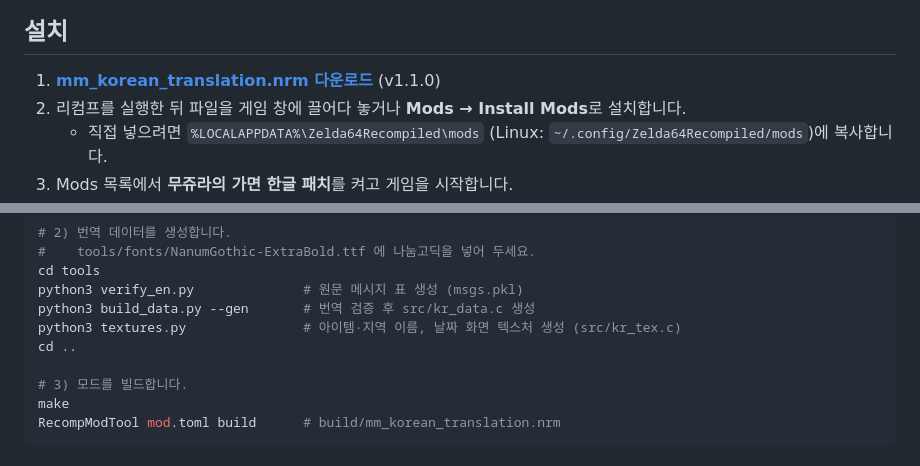
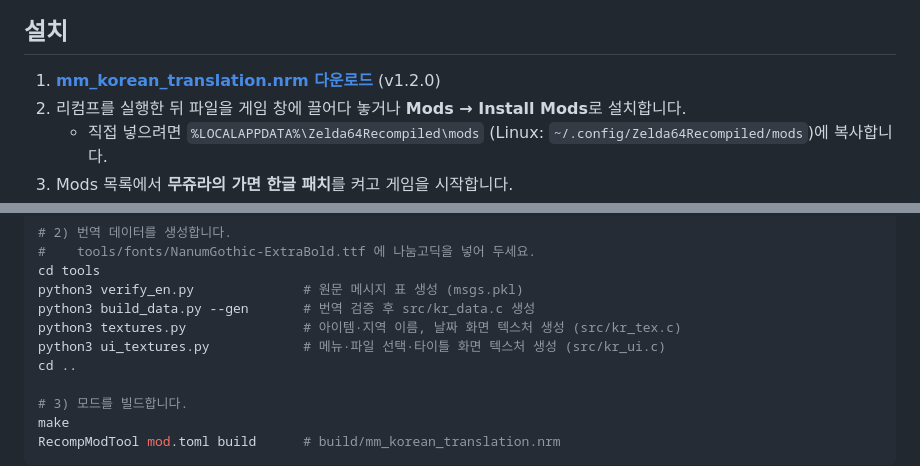
Before and after one commit to mola00074-rgb/mm-korean-patch, a Markdown page: README.md, 2 parts joined by grey strips. Drawn GitHub-style.

```diff
--- a/README.md
+++ b/README.md
@@ -6,7 +6,7 @@
 
 ## 설치
 
-1. **[mm_korean_translation.nrm 다운로드](https://github.com/mola00074-rgb/mm-korean-patch/raw/main/release/mm_korean_translation.nrm)** (v1.1.0)
+1. **[mm_korean_translation.nrm 다운로드](https://github.com/mola00074-rgb/mm-korean-patch/raw/main/release/mm_korean_translation.nrm)** (v1.2.0)
 2. 리컴프를 실행한 뒤 파일을 게임 창에 끌어다 놓거나 **Mods → Install Mods**로 설치합니다.
    - 직접 넣으려면 `%LOCALAPPDATA%\Zelda64Recompiled\mods` (Linux: `~/.config/Zelda64Recompiled/mods`)에 복사합니다.
 3. Mods 목록에서 **무쥬라의 가면 한글 패치**를 켜고 게임을 시작합니다.
@@ -65,6 +73,7 @@ cd tools
 python3 verify_en.py              # 원문 메시지 표 생성 (msgs.pkl)
 python3 build_data.py --gen       # 번역 검증 후 src/kr_data.c 생성
 python3 textures.py               # 아이템·지역 이름, 날짜 화면 텍스처 생성 (src/kr_tex.c)
+python3 ui_textures.py            # 메뉴·파일 선택·타이틀 화면 텍스처 생성 (src/kr_ui.c)
 cd ..
 
 # 3) 모드를 빌드합니다.
```
Also changed, not shown: other parts of README.md (+9 -1 lines), docs/ui_preview.png (added), 7 other files.
